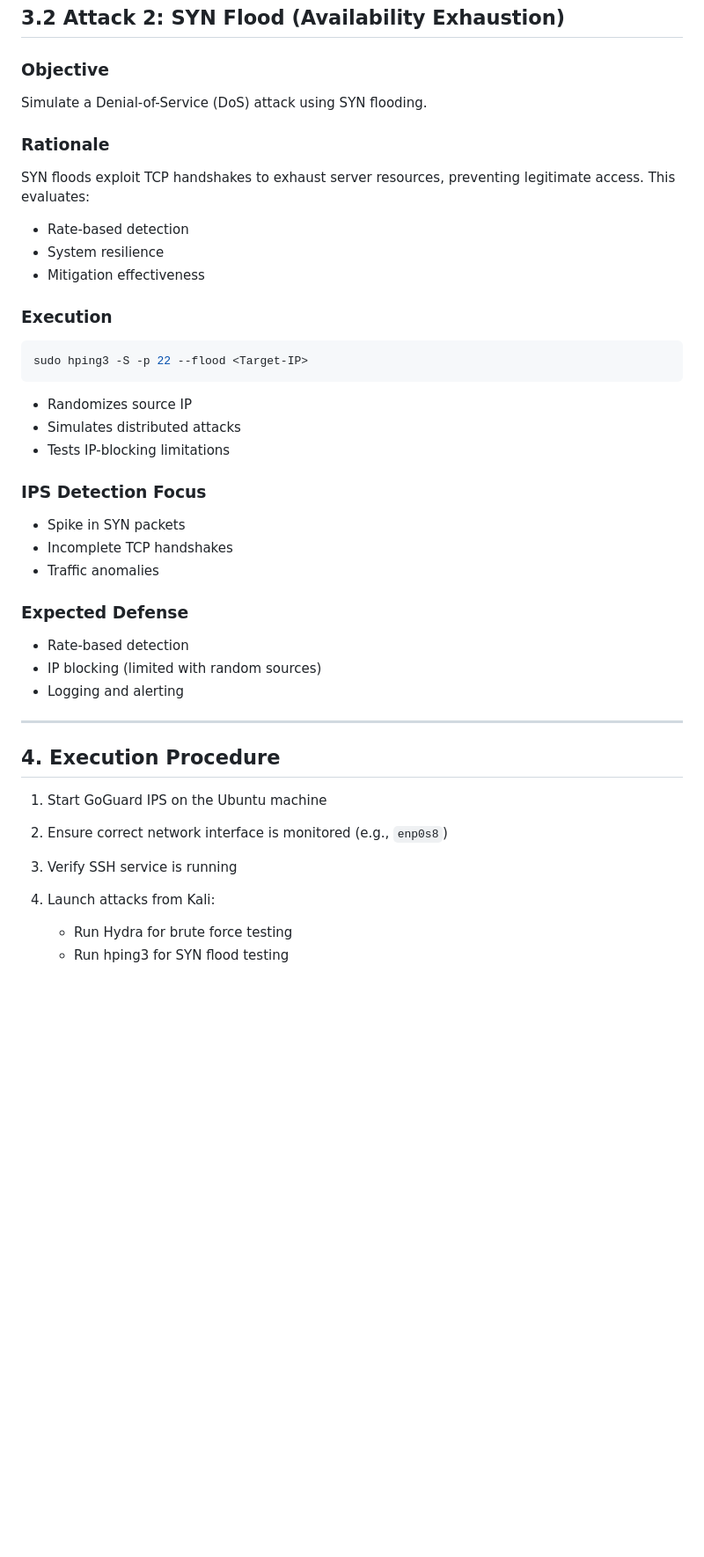
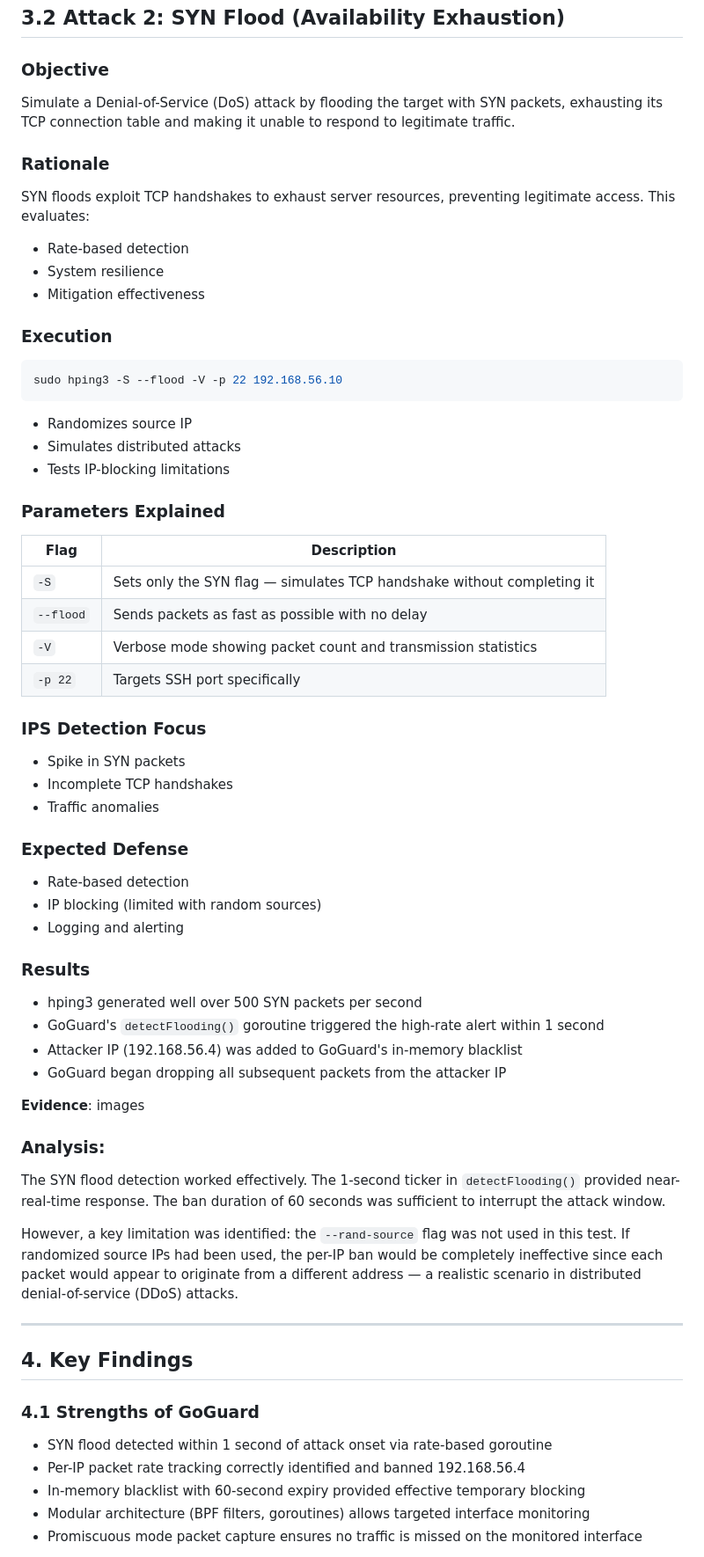
Before and after one commit to jademola/IntrusionDetectionSystem, a Markdown page: Team 1/RED/Attack report.md, the part around one of its changes. Shown at 88% size. Drawn GitHub-style; blank space fills up the shorter version.

Commit message:
syn flood attack report

````diff
--- a/Team 1/RED/Attack report.md
+++ b/Team 1/RED/Attack report.md
@@ -118,7 +118,7 @@ Furthermore, GoGuard's in-memory blacklist blocks future packets from a banned I
 ## 3.2 Attack 2: SYN Flood (Availability Exhaustion)
 
 ### Objective
-Simulate a Denial-of-Service (DoS) attack using SYN flooding.
+Simulate a Denial-of-Service (DoS) attack by flooding the target with SYN packets, exhausting its TCP connection table and making it unable to respond to legitimate traffic.
 
 ### Rationale
 SYN floods exploit TCP handshakes to exhaust server resources, preventing legitimate access. This evaluates:
@@ -128,12 +128,19 @@ SYN floods exploit TCP handshakes to exhaust server resources, preventing legiti
 
 ### Execution
 ```bash
-sudo hping3 -S -p 22 --flood <Target-IP>
+sudo hping3 -S --flood -V -p 22 192.168.56.10
 ```
-
 - Randomizes source IP
 - Simulates distributed attacks
 - Tests IP-blocking limitations
+
+### Parameters Explained
+| Flag | Description |
+|---|---|
+| `-S` | Sets only the SYN flag — simulates TCP handshake without completing it |
+| `--flood` | Sends packets as fast as possible with no delay |
+| `-V` | Verbose mode showing packet count and transmission statistics |
+| `-p 22` | Targets SSH port specifically |
 
 ### IPS Detection Focus
 - Spike in SYN packets
@@ -145,15 +152,29 @@ sudo hping3 -S -p 22 --flood <Target-IP>
 - IP blocking (limited with random sources)
 - Logging and alerting
 
+### Results
+- hping3 generated well over 500 SYN packets per second
+- GoGuard's `detectFlooding()` goroutine triggered the high-rate alert within 1 second
+- Attacker IP (192.168.56.4) was added to GoGuard's in-memory blacklist
+- GoGuard began dropping all subsequent packets from the attacker IP
+
+**Evidence**:
+images
+
+### Analysis:
+The SYN flood detection worked effectively. The 1-second ticker in `detectFlooding()` provided near-real-time response. The ban duration of 60 seconds was sufficient to interrupt the attack window.
+
+However, a key limitation was identified: the `--rand-source` flag was not used in this test. If randomized source IPs had been used, the per-IP ban would be completely ineffective since each packet would appear to originate from a different address — a realistic scenario in distributed denial-of-service (DDoS) attacks.
+
 ---
 
-## 4. Execution Procedure
+## 4. Key Findings
 
-1. Start GoGuard IPS on the Ubuntu machine
-2. Ensure correct network interface is monitored (e.g., `enp0s8`)
-3. Verify SSH service is running
+### 4.1 Strengths of GoGuard
 
-4. Launch attacks from Kali:
-   - Run Hydra for brute force testing
-   - Run hping3 for SYN flood testing
+- SYN flood detected within 1 second of attack onset via rate-based goroutine
+- Per-IP packet rate tracking correctly identified and banned 192.168.56.4
+- In-memory blacklist with 60-second expiry provided effective temporary blocking
+- Modular architecture (BPF filters, goroutines) allows targeted interface monitoring
+- Promiscuous mode packet capture ensures no traffic is missed on the monitored interface
 
````
Also changed, not shown: other parts of Team 1/RED/Attack report.md (+31 -4 lines).
